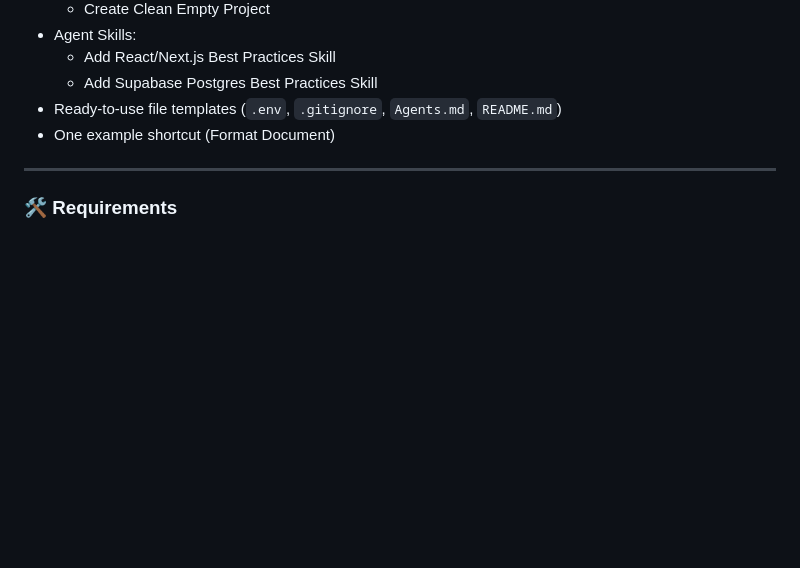
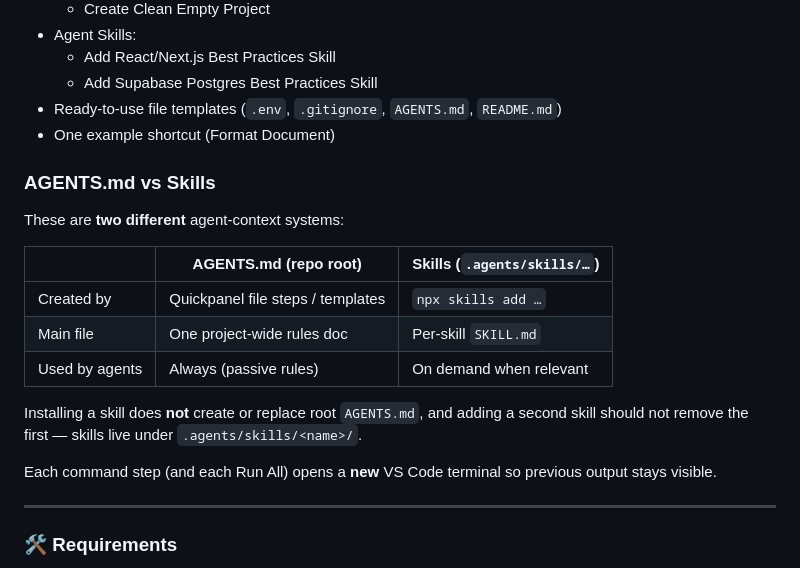
Before and after one commit to lvfranek/quickpanel-vscode-extension, a Markdown page: README.md, the part around one of its changes. Rendered like a GitHub page; blank space fills up the shorter version.

```diff
--- a/README.md
+++ b/README.md
@@ -43,8 +49,22 @@ On first install you get useful starter content:
 - Agent Skills:
   - Add React/Next.js Best Practices Skill
   - Add Supabase Postgres Best Practices Skill
-- Ready-to-use file templates (`.env`, `.gitignore`, `Agents.md`, `README.md`)
+- Ready-to-use file templates (`.env`, `.gitignore`, `AGENTS.md`, `README.md`)
 - One example shortcut (Format Document)
+
+### AGENTS.md vs Skills
+
+These are **two different** agent-context systems:
+
+| | **AGENTS.md** (repo root) | **Skills** (`.agents/skills/…`) |
+|--|--|--|
+| Created by | Quickpanel file steps / templates | `npx skills add …` |
+| Main file | One project-wide rules doc | Per-skill `SKILL.md` |
+| Used by agents | Always (passive rules) | On demand when relevant |
+
+Installing a skill does **not** create or replace root `AGENTS.md`, and adding a second skill should not remove the first — skills live under `.agents/skills/<name>/`.
+
+Each command step (and each Run All) opens a **new** VS Code terminal so previous output stays visible.
 
 ---
 
```
Also changed, not shown: other parts of README.md (+6 -0 lines), media/icon.png (renamed from icon.png), media/screenshot-1.png (added), media/screenshot-2.png (added), 4 other files.
